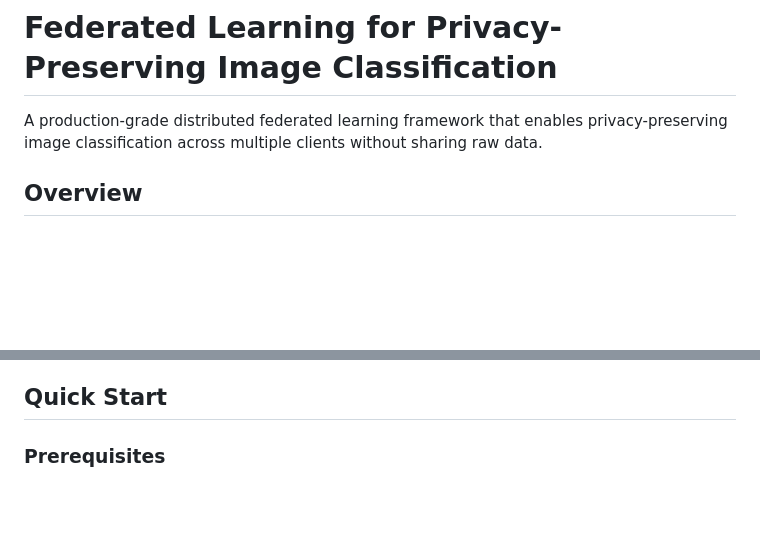
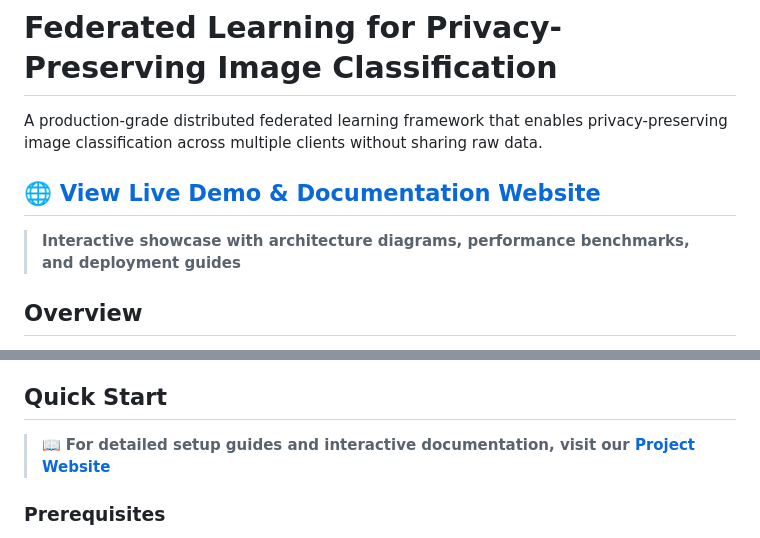
Before and after one commit to Prashant-ambati/Federated-Learning-for-Privacy-Preserving-Image-Classification, a Markdown page: README.md, 2 parts joined by grey strips. Rendered like a GitHub page; blank space fills up the shorter version.

Commit message:
Add website link to README
✨ Added prominent links to GitHub Pages website:
- Main website link at the top with emoji and description
- Quick Start section link for easy access to documentation
- Professional formatting with clear call-to-action

The website link directs users to:
https://prashant-ambati.github.io/Federated-Learning-for-Privacy-Preserving-Image-Classification/

This provides visitors with:
- Interactive project showcase
- Architecture diagrams and visualizations
- Performance benchmarks and charts
- Comprehensive deployment guides
- Technology stack overview
- Professional project presentation

```diff
--- a/README.md
+++ b/README.md
@@ -1,6 +1,10 @@
 # Federated Learning for Privacy-Preserving Image Classification
 
 A production-grade distributed federated learning framework that enables privacy-preserving image classification across multiple clients without sharing raw data.
+
+## 🌐 [**View Live Demo & Documentation Website**](https://prashant-ambati.github.io/Federated-Learning-for-Privacy-Preserving-Image-Classification/)
+
+> **Interactive showcase with architecture diagrams, performance benchmarks, and deployment guides**
 
 ## Overview
 
@@ -31,6 +35,8 @@ This system implements a coordinator-client architecture where clients train CNN
 - **PostgreSQL**: Persistent storage for training metadata
 
 ## Quick Start
+
+> 📖 **For detailed setup guides and interactive documentation, visit our [**Project Website**](https://prashant-ambati.github.io/Federated-Learning-for-Privacy-Preserving-Image-Classification/)**
 
 ### Prerequisites
 
```
